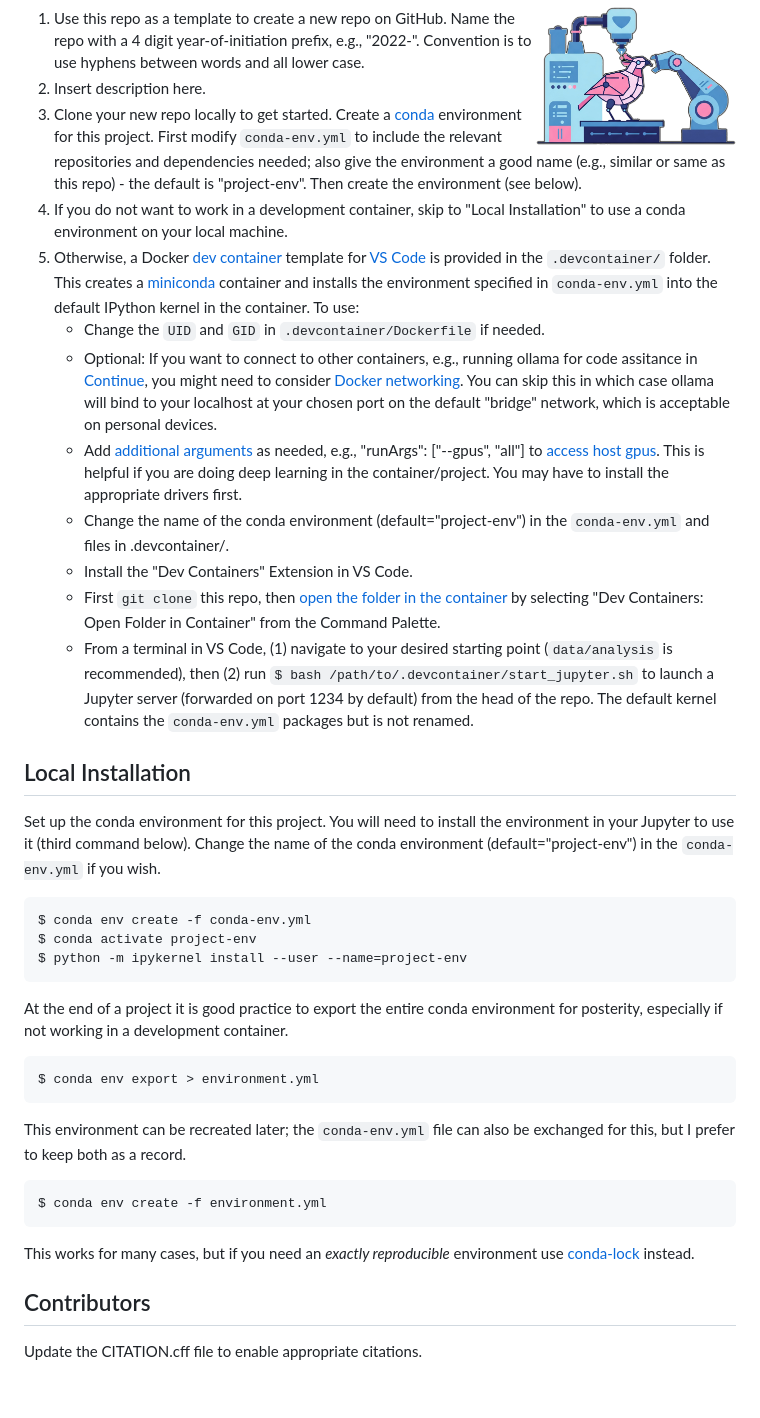
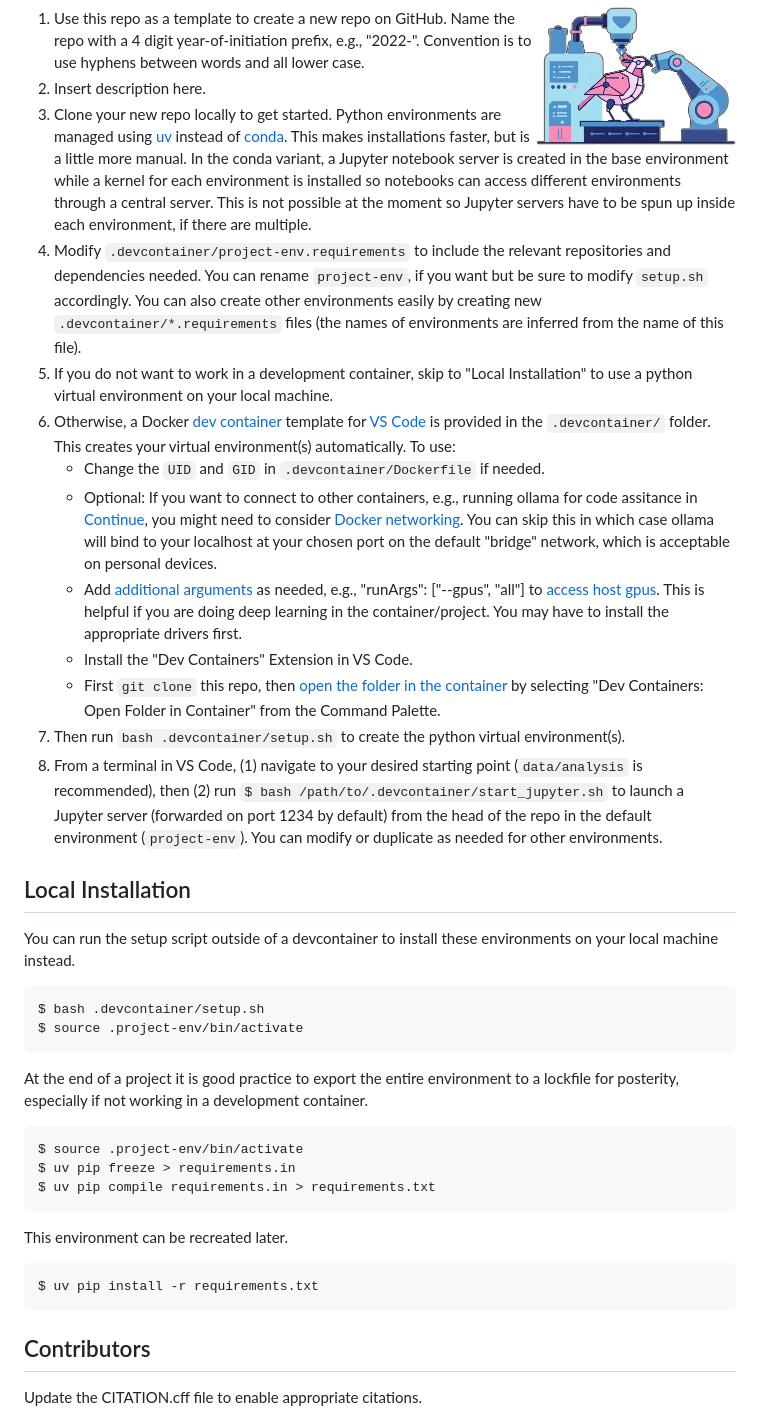
Before and after one commit to mahynski/template-uv-project, a Markdown page: README.md, the part around the change. Drawn GitHub-style; blank space fills up the shorter version.

````diff
--- a/README.md
+++ b/README.md
@@ -5,39 +5,41 @@ How To Use
 
 1. Use this repo as a template to create a new repo on GitHub. Name the repo with a 4 digit year-of-initiation prefix, e.g., "2022-". Convention is to use hyphens between words and all lower case.
 2. Insert description here.
-3. Clone your new repo locally to get started. Create a [conda](https://www.anaconda.com/) environment for this project.  First modify `conda-env.yml` to include the relevant repositories and dependencies needed; also give the environment a good name (e.g., similar or same as this repo) - the default is "project-env". Then create the environment (see below).
-4. If you do not want to work in a development container, skip to "Local Installation" to use a conda environment on your local machine.
-5. Otherwise, a Docker [dev container](https://code.visualstudio.com/docs/devcontainers/containers) template for [VS Code](https://code.visualstudio.com/) is provided in the `.devcontainer/` folder.  This creates a [miniconda](https://docs.anaconda.com/miniconda/) container and installs the environment specified in `conda-env.yml` into the default IPython kernel in the container. To use:
+3. Clone your new repo locally to get started. Python environments are managed using [uv](https://docs.astral.sh/uv/) instead of [conda](https://docs.conda.io/projects/conda/en/latest/user-guide/getting-started.html). This makes installations faster, but is a little more manual. In the conda variant, a Jupyter notebook server is created in the base environment while a kernel for each environment is installed so notebooks can access different environments through a central server.  This is not possible at the moment so Jupyter servers have to be spun up inside each environment, if there are multiple.
+4. Modify `.devcontainer/project-env.requirements` to include the relevant repositories and dependencies needed.  You can rename `project-env`, if you want but be sure to modify `setup.sh` accordingly.  You can also create other environments easily by creating new `.devcontainer/*.requirements` files (the names of environments are inferred from the name of this file).
+5. If you do not want to work in a development container, skip to "Local Installation" to use a python virtual environment on your local machine.
+6. Otherwise, a Docker [dev container](https://code.visualstudio.com/docs/devcontainers/containers) template for [VS Code](https://code.visualstudio.com/) is provided in the `.devcontainer/` folder.  This creates your virtual environment(s) automatically. To use:
    * Change the `UID` and `GID` in `.devcontainer/Dockerfile` if needed.
    * Optional: If you want to connect to other containers, e.g., running ollama for code assitance in [Continue](https://docs.continue.dev/), you might need to consider [Docker networking](https://docs.docker.com/engine/network/tutorials/standalone/). You can skip this in which case ollama will bind to your localhost at your chosen port on the default "bridge" network, which is acceptable on personal devices.
    * Add [additional arguments](https://containers.dev/implementors/json_reference/) as needed, e.g., "runArgs": ["--gpus", "all"] to [access host gpus](https://stackoverflow.com/questions/25185405/using-gpu-from-a-docker-container). This is helpful if you are doing deep learning in the container/project. You may have to install the appropriate drivers first.
-   * Change the name of the conda environment (default="project-env") in the `conda-env.yml` and files in .devcontainer/.
    * Install the "Dev Containers" Extension in VS Code.
    * First `git clone` this repo, then [open the folder in the container](https://code.visualstudio.com/docs/devcontainers/containers#_quick-start-open-an-existing-folder-in-a-container) by selecting "Dev Containers: Open Folder in Container" from the Command Palette.
-   * From a terminal in VS Code, (1) navigate to your desired starting point (`data/analysis` is recommended), then (2) run `$ bash /path/to/.devcontainer/start_jupyter.sh` to launch a Jupyter server (forwarded on port 1234 by default) from the head of the repo.  The default kernel contains the `conda-env.yml` packages but is not renamed.
+7. Then run `bash .devcontainer/setup.sh` to create the python virtual environment(s).
+8. From a terminal in VS Code, (1) navigate to your desired starting point (`data/analysis` is recommended), then (2) run `$ bash /path/to/.devcontainer/start_jupyter.sh` to launch a Jupyter server (forwarded on port 1234 by default) from the head of the repo in the default environment (`project-env`).  You can modify or duplicate as needed for other environments.
 
 Local Installation
 ---
 
-Set up the conda environment for this project. You will need to install the environment in your Jupyter to use it (third command below). Change the name of the conda environment (default="project-env") in the `conda-env.yml` if you wish.
+You can run the setup script outside of a devcontainer to install these environments on your local machine instead.
 
 ```code
-$ conda env create -f conda-env.yml
-$ conda activate project-env
-$ python -m ipykernel install --user --name=project-env
+$ bash .devcontainer/setup.sh
+$ source .project-env/bin/activate
 ```
 
-At the end of a project it is good practice to export the entire conda environment for posterity, especially if not working in a development container.
+At the end of a project it is good practice to export the entire environment to a lockfile for posterity, especially if not working in a development container.
+
 ```code
-$ conda env export > environment.yml
+$ source .project-env/bin/activate
+$ uv pip freeze > requirements.in
+$ uv pip compile requirements.in > requirements.txt
 ```
 
-This environment can be recreated later; the `conda-env.yml` file can also be exchanged for this, but I prefer to keep both as a record.
+This environment can be recreated later.
+
 ```code
-$ conda env create -f environment.yml
+$ uv pip install -r requirements.txt
 ```
-
-This works for many cases, but if you need an *exactly reproducible* environment use [conda-lock](https://github.com/conda/conda-lock) instead.
 
 Contributors
 ---
````
